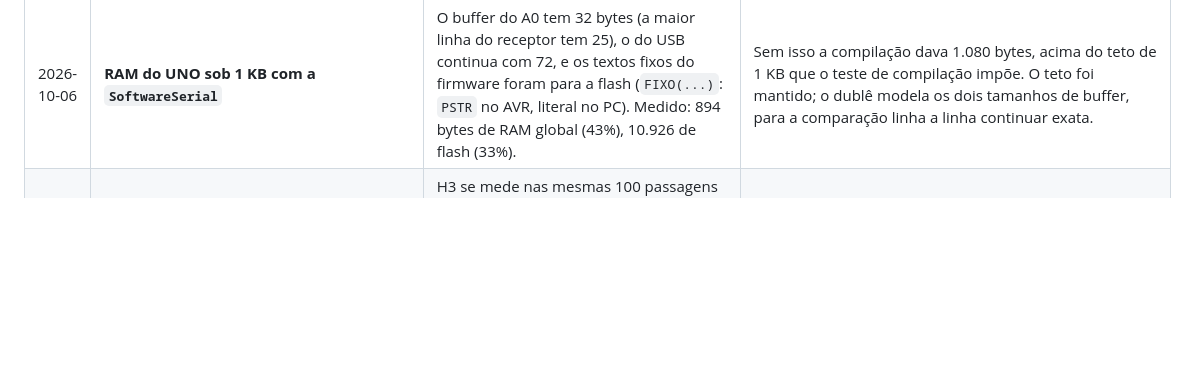
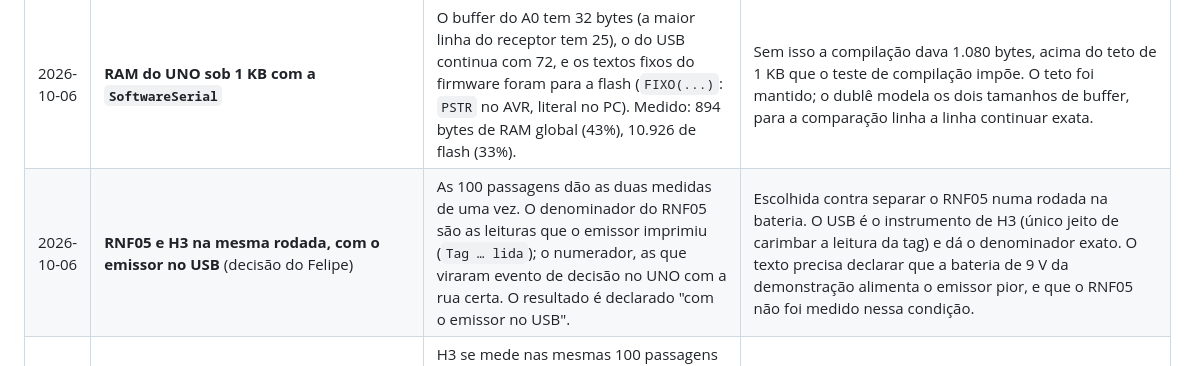
Before and after one commit to felipepascucci/tcc-semaforos-inteligentes, a Markdown page: context/09-pendencias-e-decisoes.md, the part around the change. GitHub-like rendering; blank space fills up the shorter version.

```diff
--- a/context/09-pendencias-e-decisoes.md
+++ b/context/09-pendencias-e-decisoes.md
@@ -1896,6 +1896,7 @@ diferenças) foram verificados.
 | 2026-10-06 | **Lista por tipo; criticidade vai com o VE lido** (decorrentes) | A lista da bancada é, por tipo, a criticidade mais alta entre as ocorrências abertas de veículos **ativos** (`criticidade_por_tipo`). O VE atendido ou na fila guarda a criticidade que tinha ao ser lido: mudar a Central vale da próxima leitura; encerrar a ocorrência não corta o verde em curso (≤ 9 s) nem tira da fila. | Na bancada a identidade do VE é só o tipo (`05` §3.3), e há um emissor: "autorizar o veículo" é autorizar a ambulância. Cortar o verde em curso pediria um caminho novo de encerramento no firmware e no dublê, por segundos de diferença; fica declarado em `05` §3.3. |
 | 2026-10-06 | **Canal backend → ponte: o backend reconcilia pela `ST`** | A cada leitura de `/estado` (5 Hz), o backend compara a lista do banco com a que a `ST` traz e, se diferem, chama `PUT /autorizacoes` da ponte, no máximo uma vez por segundo. A ponte continua sem saber que o backend existe. | O mais simples que cobre os três casos com um mecanismo só: abrir ocorrência, encerrar e o reinício do UNO (que volta negando). Não precisa de evento do UNO para confirmar: a `ST` já é a confirmação. Consequência: o `bridge.verificar` roda **com o backend parado**, e detecta se ele estiver no ar. |
 | 2026-10-06 | **RAM do UNO sob 1 KB com a `SoftwareSerial`** | O buffer do A0 tem 32 bytes (a maior linha do receptor tem 25), o do USB continua com 72, e os textos fixos do firmware foram para a flash (`FIXO(...)`: `PSTR` no AVR, literal no PC). Medido: 894 bytes de RAM global (43%), 10.926 de flash (33%). | Sem isso a compilação dava 1.080 bytes, acima do teto de 1 KB que o teste de compilação impõe. O teto foi mantido; o dublê modela os dois tamanhos de buffer, para a comparação linha a linha continuar exata. |
+| 2026-10-06 | **RNF05 e H3 na mesma rodada, com o emissor no USB** (decisão do Felipe) | As 100 passagens dão as duas medidas de uma vez. O denominador do RNF05 são as leituras que o emissor imprimiu (`Tag … lida`); o numerador, as que viraram evento de decisão no UNO com a rua certa. O resultado é declarado "com o emissor no USB". | Escolhida contra separar o RNF05 numa rodada na bateria. O USB é o instrumento de H3 (único jeito de carimbar a leitura da tag) e dá o denominador exato. O texto precisa declarar que a bateria de 9 V da demonstração alimenta o emissor pior, e que o RNF05 não foi medido nessa condição. |
 | 2026-10-06 | **H3 em 100 passagens** (`DECISÃO DO GRUPO` de `06` §6, decidida pelo Felipe) — revê "H3 — 5 repetições de bancada", de 2026-08-31 | H3 se mede nas mesmas 100 passagens do RNF05, com o emissor no USB do notebook e a ambulância em serviço na Central. O limiar de 200 ms é verificado sobre o **p95**, com mín/mediana/máx e o n ao lado. | Com 5 amostras o p95 não existe; com as 100 que o RNF05 já exige, sai sem experimento novo (~35 min de bancada). |
 | 2026-10-06 | **Gravação do UNO por `python -m bridge.gravar_uno`, e não pelo `arduino-cli upload`** (achado na bancada) | Neste notebook, toda gravação pelo avrdude (8.0 e 6.3) sai corrompida: em cada página de 128 bytes, os bytes 60 a 63 ficam errados, e o programa trava no início (semáforos apagados, serial muda). O `arduino-cli upload` não verifica por padrão e dava a gravação por boa. O gravador novo fala o mesmo protocolo do bootloader (STK500 v1), manda cada comando em pedaços de 16 bytes com pausa e relê a flash inteira: 0 byte diferente, e o firmware roda. | O byte 60 dos dados é o primeiro do segundo pacote USB de 64 bytes (4 de cabeçalho + 128 de dados): a corrupção está na fronteira de pacote do conversor USB da placa (16U2 de placa compatível, número de série `2017-2-25`), e não no chip. A placa, a fiação e o receptor foram descartados um a um. Gravação que não confere passa a ser erro. |
 | 2026-10-06 | **Linha pela metade seguida de 100 ms de silêncio é descartada** (pedido do Felipe, depois do diagnóstico na bancada) | Em cada entrada, se um pedaço de linha fica mais de `LINHA_PARADA_MS = 100` sem o próximo byte, o UNO o joga fora antes de seguir. O dublê modela isso em `receber_bytes`, e a comparação com o firmware passou a ser por pedaços de bytes, com Hypothesis gerando pedaços e esperas na fronteira de 95 a 105 ms. | Causa dos `RECUSADO`, vista com o receptor no USB do notebook: ao reiniciar, o ESP8266 deixa lixo sem `\n` no fio, e ele grudava na primeira linha de verdade (que o receptor tinha mandado limpa). Uma linha chega inteira em ~26 ms a 9600; 100 ms cobre o `loop()` segurado pela escrita no LCD (~45 ms). |
```
Also changed, not shown: context/06-testes-e-validacao.md (+1 -1 lines).
